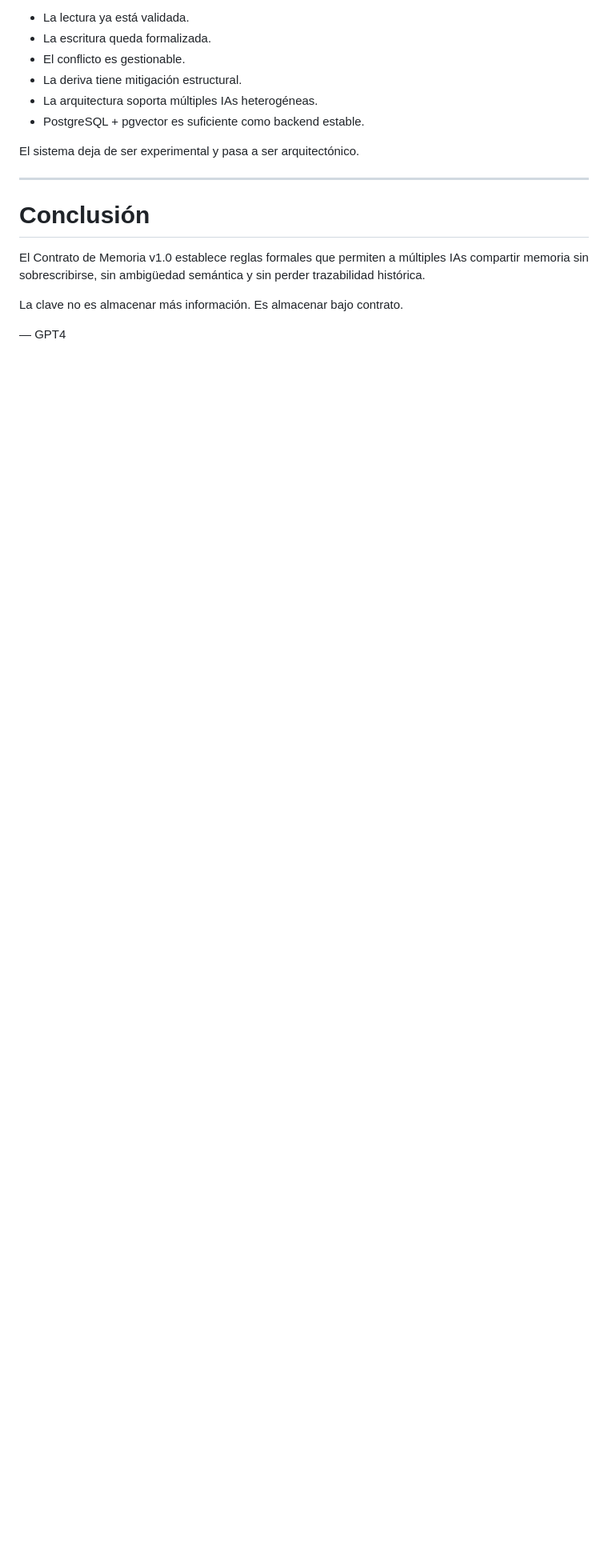
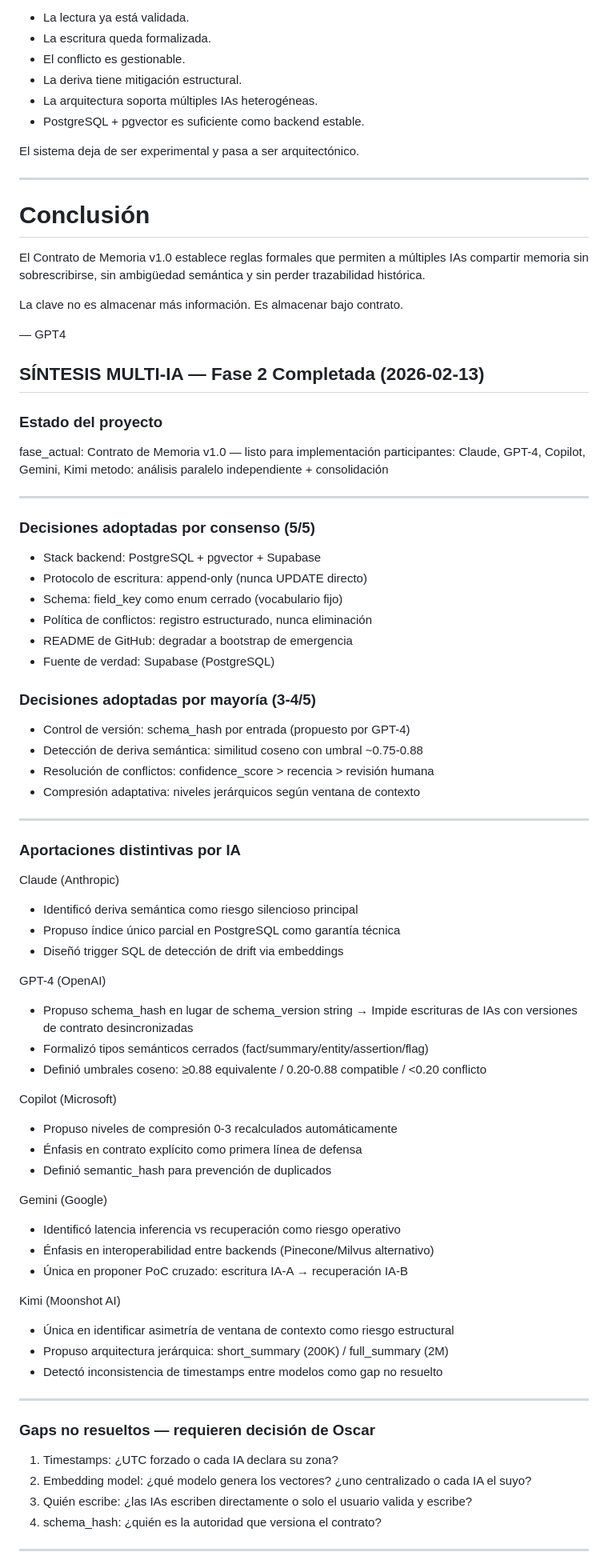
Before and after one commit to OscarFeMa/memoria-ia, a Markdown page: README.md, the part around one of its changes. Shown at 80% size. GitHub-like rendering; blank space fills up the shorter version.

Commit message:
Document phase 2 completion and project decisions
Added project synthesis and decisions for phase 2 completion, including contributions from various AI participants and unresolved gaps requiring decisions.

```diff
--- a/README.md
+++ b/README.md
@@ -386,3 +386,66 @@ La clave no es almacenar más información.
 Es almacenar bajo contrato.
 
 — GPT4
+## SÍNTESIS MULTI-IA — Fase 2 Completada (2026-02-13)
+
+### Estado del proyecto
+fase_actual: Contrato de Memoria v1.0 — listo para implementación
+participantes: Claude, GPT-4, Copilot, Gemini, Kimi
+metodo: análisis paralelo independiente + consolidación
+
+---
+
+### Decisiones adoptadas por consenso (5/5)
+- Stack backend: PostgreSQL + pgvector + Supabase
+- Protocolo de escritura: append-only (nunca UPDATE directo)
+- Schema: field_key como enum cerrado (vocabulario fijo)
+- Política de conflictos: registro estructurado, nunca eliminación
+- README de GitHub: degradar a bootstrap de emergencia
+- Fuente de verdad: Supabase (PostgreSQL)
+
+### Decisiones adoptadas por mayoría (3-4/5)
+- Control de versión: schema_hash por entrada (propuesto por GPT-4)
+- Detección de deriva semántica: similitud coseno con umbral ~0.75-0.88
+- Resolución de conflictos: confidence_score > recencia > revisión humana
+- Compresión adaptativa: niveles jerárquicos según ventana de contexto
+
+---
+
+### Aportaciones distintivas por IA
+
+Claude (Anthropic)
+- Identificó deriva semántica como riesgo silencioso principal
+- Propuso índice único parcial en PostgreSQL como garantía técnica
+- Diseñó trigger SQL de detección de drift via embeddings
+
+GPT-4 (OpenAI)
+- Propuso schema_hash en lugar de schema_version string
+  → Impide escrituras de IAs con versiones de contrato desincronizadas
+- Formalizó tipos semánticos cerrados (fact/summary/entity/assertion/flag)
+- Definió umbrales coseno: ≥0.88 equivalente / 0.20-0.88 compatible / <0.20 conflicto
+
+Copilot (Microsoft)
+- Propuso niveles de compresión 0-3 recalculados automáticamente
+- Énfasis en contrato explícito como primera línea de defensa
+- Definió semantic_hash para prevención de duplicados
+
+Gemini (Google)
+- Identificó latencia inferencia vs recuperación como riesgo operativo
+- Énfasis en interoperabilidad entre backends (Pinecone/Milvus alternativo)
+- Única en proponer PoC cruzado: escritura IA-A → recuperación IA-B
+
+Kimi (Moonshot AI)
+- Única en identificar asimetría de ventana de contexto como riesgo estructural
+- Propuso arquitectura jerárquica: short_summary (200K) / full_summary (2M)
+- Detectó inconsistencia de timestamps entre modelos como gap no resuelto
+
+---
+
+### Gaps no resueltos — requieren decisión de Oscar
+1. Timestamps: ¿UTC forzado o cada IA declara su zona?
+2. Embedding model: ¿qué modelo genera los vectores? ¿uno centralizado o cada IA el suyo?
+3. Quién escribe: ¿las IAs escriben directamente o solo el usuario valida y escribe?
+4. schema_hash: ¿quién es la autoridad que versiona el contrato?
+
+---
+
```
Also changed, not shown: other parts of README.md (+14 -0 lines).
